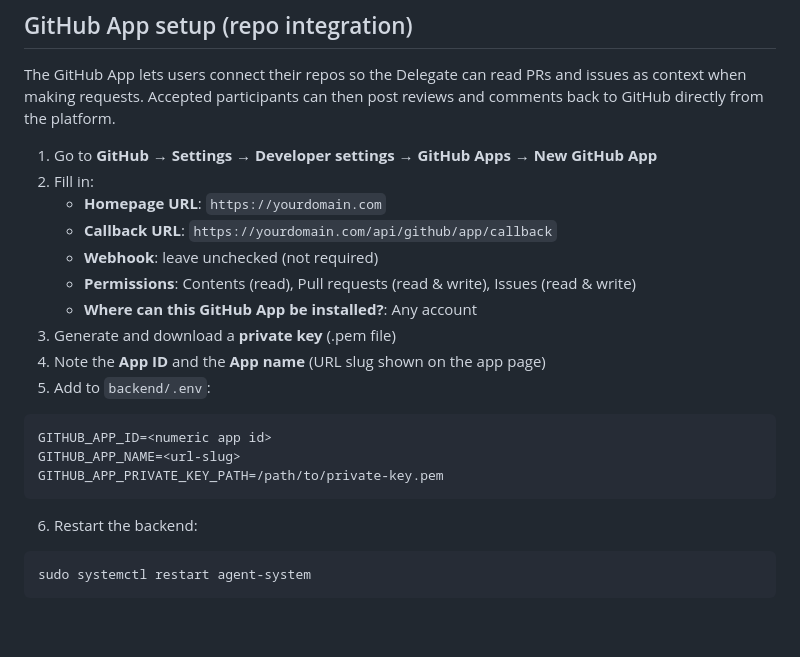
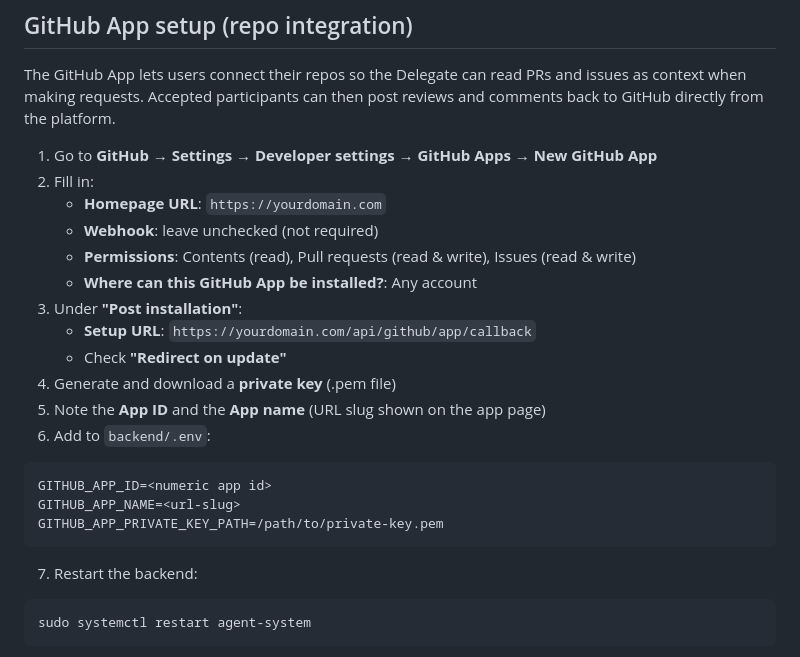
Before and after one commit to haozeli2009/Hands-and-Claws, a Markdown page: README.md, the part around the change. Rendered like a GitHub page; blank space fills up the shorter version.

Commit message:
Fix GitHub App setup docs: Setup URL not Callback URL
The post-installation redirect requires a Setup URL configured under
'Post installation' in GitHub App settings, not the OAuth Callback URL.
Also added 'Redirect on update' instruction.

Co-Authored-By: Claude Sonnet 4.6 <noreply@anthropic.com>

````diff
--- a/README.md
+++ b/README.md
@@ -204,13 +204,15 @@ The GitHub App lets users connect their repos so the Delegate can read PRs and i
 1. Go to **GitHub → Settings → Developer settings → GitHub Apps → New GitHub App**
 2. Fill in:
    - **Homepage URL**: `https://yourdomain.com`
-   - **Callback URL**: `https://yourdomain.com/api/github/app/callback`
    - **Webhook**: leave unchecked (not required)
    - **Permissions**: Contents (read), Pull requests (read & write), Issues (read & write)
    - **Where can this GitHub App be installed?**: Any account
-3. Generate and download a **private key** (.pem file)
-4. Note the **App ID** and the **App name** (URL slug shown on the app page)
-5. Add to `backend/.env`:
+3. Under **"Post installation"**:
+   - **Setup URL**: `https://yourdomain.com/api/github/app/callback`
+   - Check **"Redirect on update"**
+4. Generate and download a **private key** (.pem file)
+5. Note the **App ID** and the **App name** (URL slug shown on the app page)
+6. Add to `backend/.env`:
 
 ```
 GITHUB_APP_ID=<numeric app id>
@@ -218,7 +220,7 @@ GITHUB_APP_NAME=<url-slug>
 GITHUB_APP_PRIVATE_KEY_PATH=/path/to/private-key.pem
 ```
 
-6. Restart the backend:
+7. Restart the backend:
 
 ```bash
 sudo systemctl restart agent-system
````
